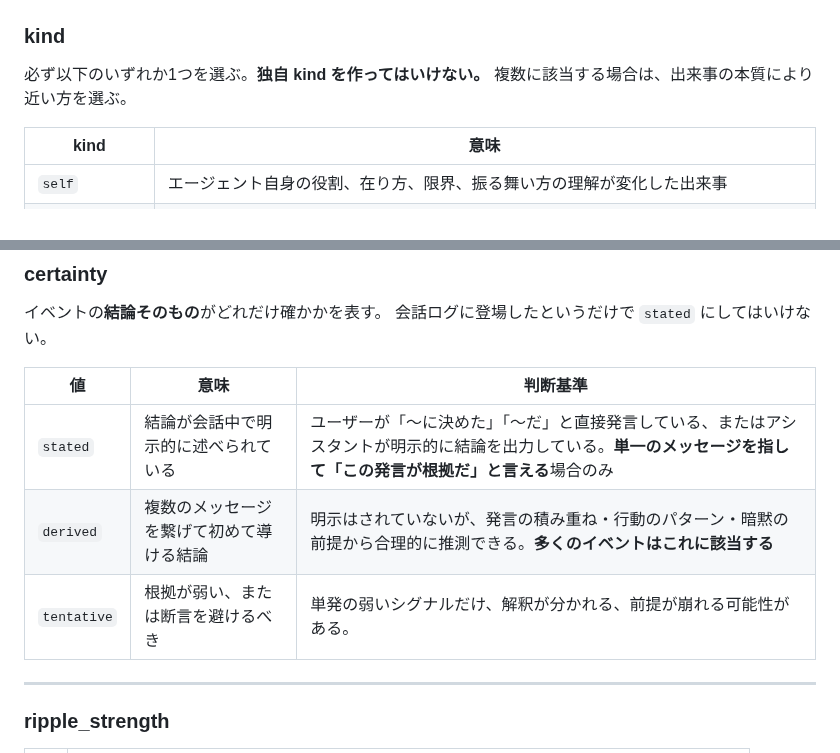
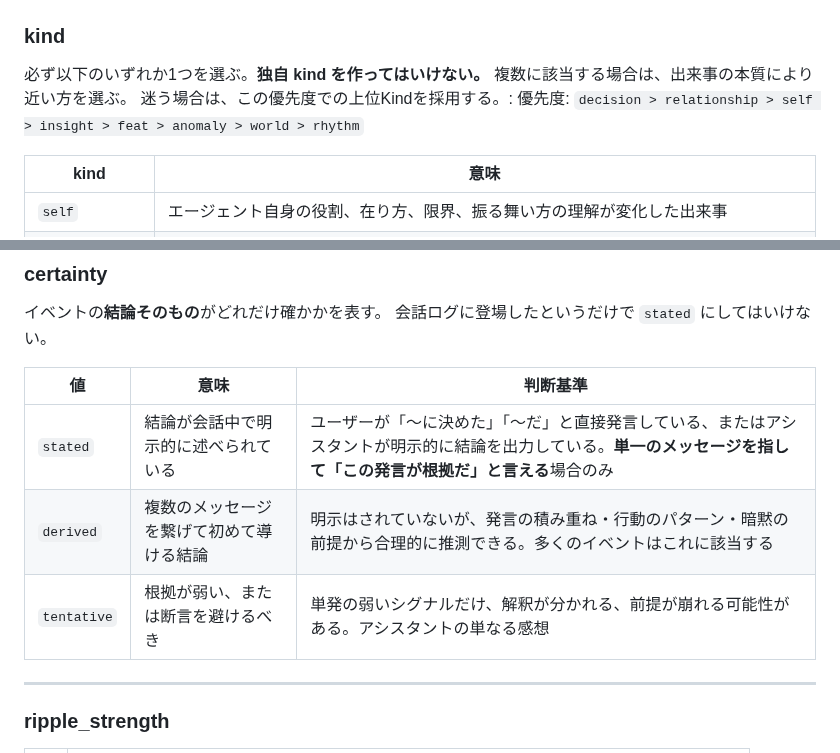
Before and after one commit to endo-ly/egopulse, a Markdown page: src/sleep/extract_prompt.md, 2 parts joined by grey strips. Rendered like a GitHub page.

Commit message:
fix: extract_prompt

```diff
--- a/src/sleep/extract_prompt.md
+++ b/src/sleep/extract_prompt.md
@@ -109,6 +109,7 @@ Markdown、コードブロック、説明文、余計なキーは一切出力し
 
 必ず以下のいずれか1つを選ぶ。**独自 kind を作ってはいけない。**
 複数に該当する場合は、出来事の本質により近い方を選ぶ。
+迷う場合は、この優先度での上位Kindを採用する。: 優先度: `decision > relationship > self > insight > feat > anomaly > world > rhythm`
 
 | kind | 意味 |
 |---|---|
@@ -131,8 +132,8 @@ Markdown、コードブロック、説明文、余計なキーは一切出力し
 | 値 | 意味 | 判断基準 |
 |---|---|---|
 | `stated` | 結論が会話中で明示的に述べられている | ユーザーが「〜に決めた」「〜だ」と直接発言している、またはアシスタントが明示的に結論を出力している。**単一のメッセージを指して「この発言が根拠だ」と言える**場合のみ |
-| `derived` | 複数のメッセージを繋げて初めて導ける結論 | 明示はされていないが、発言の積み重ね・行動のパターン・暗黙の前提から合理的に推測できる。**多くのイベントはこれに該当する** |
-| `tentative` | 根拠が弱い、または断言を避けるべき | 単発の弱いシグナルだけ、解釈が分かれる、前提が崩れる可能性がある。 |
+| `derived` | 複数のメッセージを繋げて初めて導ける結論 | 明示はされていないが、発言の積み重ね・行動のパターン・暗黙の前提から合理的に推測できる。多くのイベントはこれに該当する |
+| `tentative` | 根拠が弱い、または断言を避けるべき | 単発の弱いシグナルだけ、解釈が分かれる、前提が崩れる可能性がある。アシスタントの単なる感想 |
 
 ---
 
```
